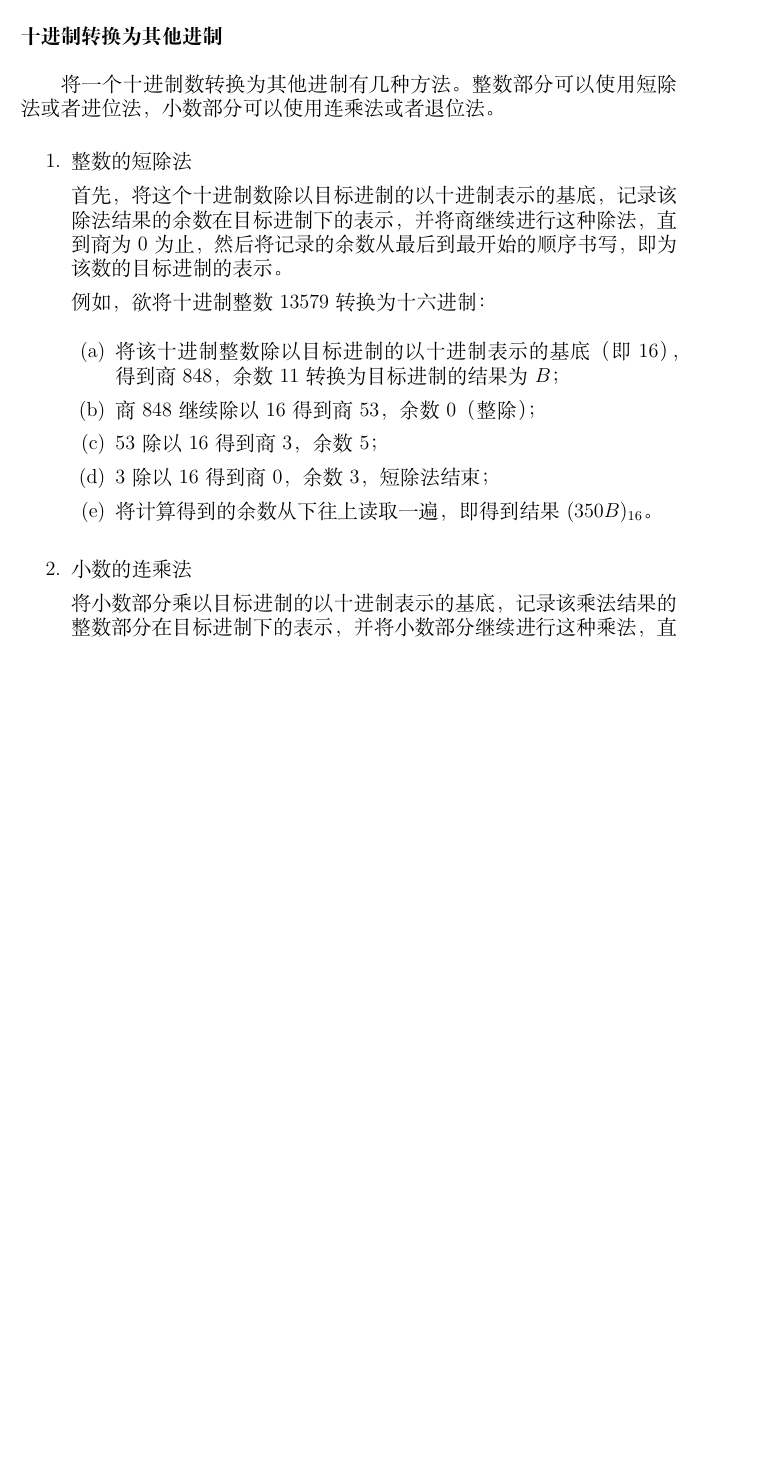
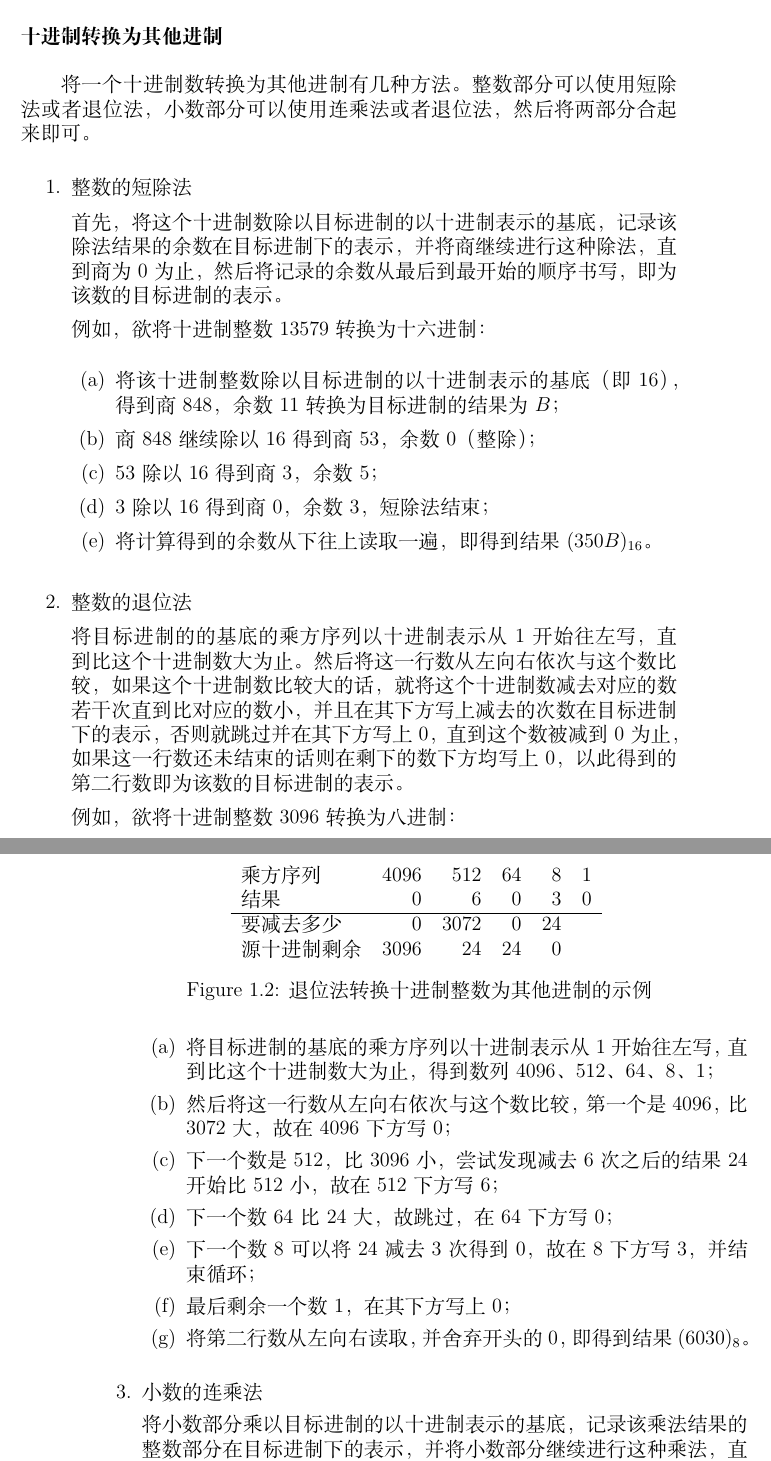
Before and after one commit to Geno1024/CST-Live-Guide, a LaTeX book (CST-Live-Guide.tex, which reads ArithBasics/positional-notation-presentation-and-conversion.tex): part of page 12 of 14 before the commit and two parts of pages 12 and 13 of 16 after it, the two joined at a grey line, cut so that both start at the same text, the shorter picture padded with empty space. Compiled offline with XeLaTeX.

Commit message:
[Update] descending subtraction for converting integer.

```diff
--- a/ArithBasics/positional-notation-presentation-and-conversion.tex
+++ b/ArithBasics/positional-notation-presentation-and-conversion.tex
@@ -10,7 +10,7 @@
         根据进位制的原理，我们可以计算出一个（我们所熟悉的）十进制数所对应的其他进制的表示，也可以将一个其他进制的表示转换为十进制。这样，借助我们所熟悉的十进制，我们就能做到任意进制的相互转换。若源进制与目标进制的基数在分解质因数后有一定的关系，或者非常熟悉目标进制的运算的话，我们也可以不借助十进制直接进行不同进位制的转换。
 
         \subsubsection{十进制转换为其他进制}\label{subsubsec:ArithBasics/positional-notation-presentation-and-conversion/conversion/from-decimal}
-            将一个十进制数转换为其他进制有几种方法。整数部分可以使用短除法或者进位法，小数部分可以使用连乘法或者退位法。
+            将一个十进制数转换为其他进制有几种方法。整数部分可以使用短除法或者退位法，小数部分可以使用连乘法或者退位法，然后将两部分合起来即可。
             \begin{enumerate}
                 \item 整数的短除法
 
@@ -41,6 +41,33 @@
                         \end{tikzpicture}
                         \caption{短除法转换十进制整数为其他进制的示例}
                         \label{fig:ArithBasics/positional-notation-presentation-and-conversion/conversion/from-decimal/short-division-integer}
+                    \end{figure}
+                \item 整数的退位法
+
+                    将目标进制的的基底的乘方序列以十进制表示从 $1$ 开始往左写，直到比这个十进制数大为止。然后将这一行数从左向右依次与这个数比较，如果这个十进制数比较大的话，就将这个十进制数减去对应的数若干次直到比对应的数小，并且在其下方写上减去的次数在目标进制下的表示，否则就跳过并在其下方写上 $0$，直到这个数被减到 $0$ 为止，如果这一行数还未结束的话则在剩下的数下方均写上 $0$，以此得到的第二行数即为该数的目标进制的表示。
+
+                    例如，欲将十进制整数 $3096$ 转换为八进制：
+
+                    \begin{enumerate}
+                        \item 将目标进制的基底的乘方序列以十进制表示从 $1$ 开始往左写，直到比这个十进制数大为止，得到数列 $4096$、$512$、$64$、$8$、$1$；
+                        \item 然后将这一行数从左向右依次与这个数比较，第一个是 $4096$，比 $3072$ 大，故在 $4096$ 下方写 $0$；
+                        \item 下一个数是 $512$，比 $3096$ 小，尝试发现减去 $6$ 次之后的结果 $24$ 开始比 $512$ 小，故在 $512$ 下方写 $6$；
+                        \item 下一个数 $64$ 比 $24$ 大，故跳过，在 $64$ 下方写 $0$；
+                        \item 下一个数 $8$ 可以将 $24$ 减去 $3$ 次得到 $0$，故在 $8$ 下方写 $3$，并结束循环；
+                        \item 最后剩余一个数 $1$，在其下方写上 $0$；
+                        \item 将第二行数从左向右读取，并舍弃开头的 $0$，即得到结果 $(6030)_8$。
+                    \end{enumerate}
+
+                    \begin{figure}
+                        \centering
+                        \begin{tabular}{lrrrrr}
+                            乘方序列     & 4096 &  512 & 64 &  8 & 1 \\
+                            结果         & 0    &    6 &  0 &  3 & 0 \\ \hline
+                            要减去多少   & 0    & 3072 &  0 & 24 &   \\
+                            源十进制剩余 & 3096 &   24 & 24 &  0 &
+                        \end{tabular}
+                        \caption{退位法转换十进制整数为其他进制的示例}
+                        \label{fig:ArithBasics/positional-notation-presentation-and-conversion/conversion/from-decimal/descending-subtraction-integer}
                     \end{figure}
                 \item 小数的连乘法
 
```
